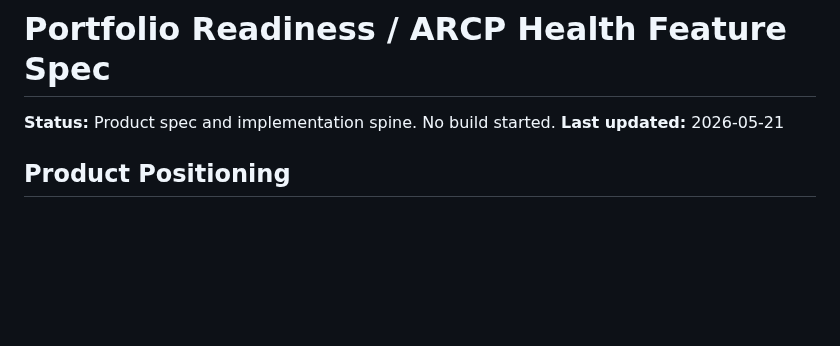
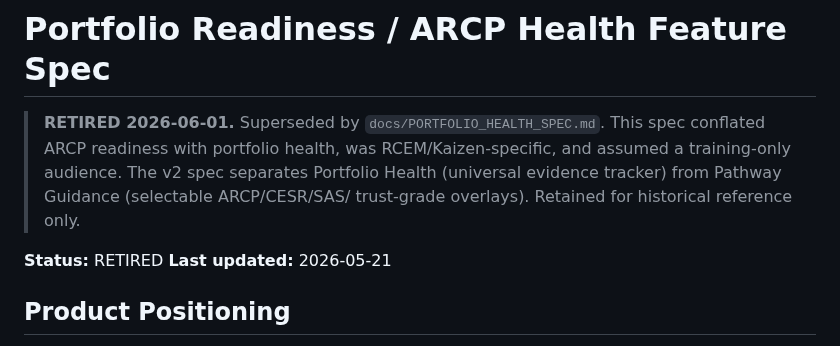
Before and after one commit to moeedahmed/portfolio-guru, a Markdown page: docs/ARCP_HEALTH_DESIGN.md, the part around the change. Drawn GitHub-style; blank space fills up the shorter version.

```diff
--- a/docs/ARCP_HEALTH_DESIGN.md
+++ b/docs/ARCP_HEALTH_DESIGN.md
@@ -1,6 +1,12 @@
 # Portfolio Readiness / ARCP Health Feature Spec
 
-**Status:** Product spec and implementation spine. No build started.
+> **RETIRED 2026-06-01.** Superseded by `docs/PORTFOLIO_HEALTH_SPEC.md`.
+> This spec conflated ARCP readiness with portfolio health, was RCEM/Kaizen-specific,
+> and assumed a training-only audience. The v2 spec separates Portfolio Health
+> (universal evidence tracker) from Pathway Guidance (selectable ARCP/CESR/SAS/
+> trust-grade overlays). Retained for historical reference only.
+
+**Status:** RETIRED
 **Last updated:** 2026-05-21
 
 ## Product Positioning
```
Also changed, not shown: docs/PORTFOLIO_HEALTH_SPEC.md (added, +376 -0 lines), docs/roadmap/portfolio-pathways-research-2026-06.md (added, +219 -0 lines).
